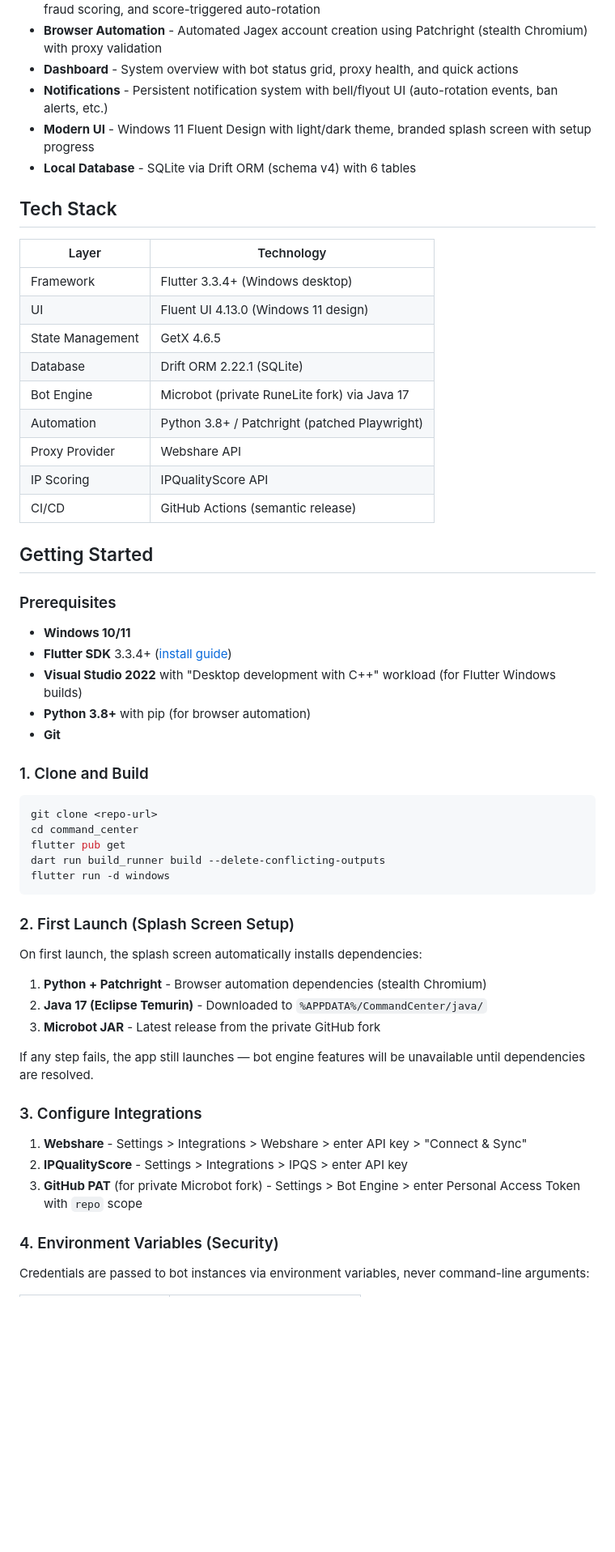
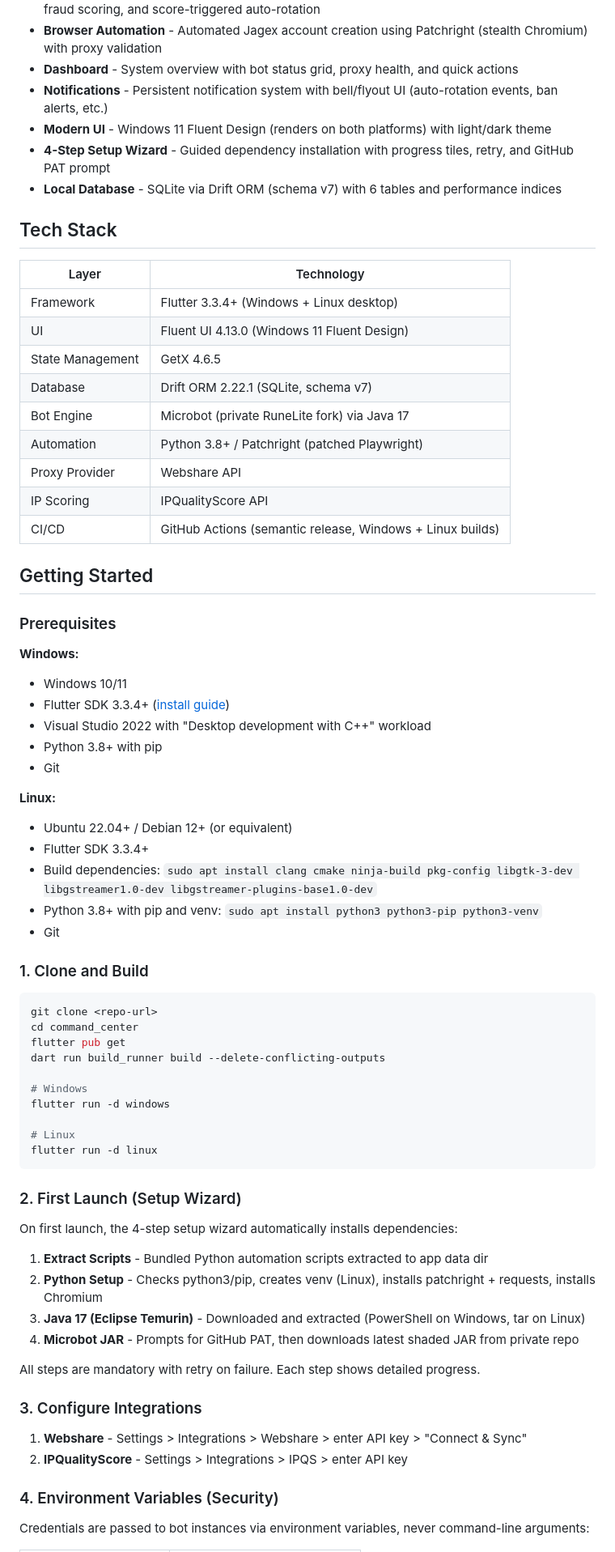
Before and after one commit to Juanfra24/command_center, a Markdown page: README.md, the part around one of its changes. Shown at 81% size. Rendered like a GitHub page; blank space fills up the shorter version.

Commit message:
docs: update README and SETUP for v0.9.5 — Linux support, setup wizard, schema v7, 315 tests

````diff
--- a/README.md
+++ b/README.md
@@ -12,32 +12,41 @@ A Windows desktop application for managing a RuneScape bot farm — accounts, pr
 - **Browser Automation** - Automated Jagex account creation using Patchright (stealth Chromium) with proxy validation
 - **Dashboard** - System overview with bot status grid, proxy health, and quick actions
 - **Notifications** - Persistent notification system with bell/flyout UI (auto-rotation events, ban alerts, etc.)
-- **Modern UI** - Windows 11 Fluent Design with light/dark theme, branded splash screen with setup progress
-- **Local Database** - SQLite via Drift ORM (schema v4) with 6 tables
+- **Modern UI** - Windows 11 Fluent Design (renders on both platforms) with light/dark theme
+- **4-Step Setup Wizard** - Guided dependency installation with progress tiles, retry, and GitHub PAT prompt
+- **Local Database** - SQLite via Drift ORM (schema v7) with 6 tables and performance indices
 
 ## Tech Stack
 
 | Layer | Technology |
 |-------|-----------|
-| Framework | Flutter 3.3.4+ (Windows desktop) |
-| UI | Fluent UI 4.13.0 (Windows 11 design) |
+| Framework | Flutter 3.3.4+ (Windows + Linux desktop) |
+| UI | Fluent UI 4.13.0 (Windows 11 Fluent Design) |
 | State Management | GetX 4.6.5 |
-| Database | Drift ORM 2.22.1 (SQLite) |
+| Database | Drift ORM 2.22.1 (SQLite, schema v7) |
 | Bot Engine | Microbot (private RuneLite fork) via Java 17 |
 | Automation | Python 3.8+ / Patchright (patched Playwright) |
 | Proxy Provider | Webshare API |
 | IP Scoring | IPQualityScore API |
-| CI/CD | GitHub Actions (semantic release) |
+| CI/CD | GitHub Actions (semantic release, Windows + Linux builds) |
 
 ## Getting Started
 
 ### Prerequisites
 
-- **Windows 10/11**
-- **Flutter SDK** 3.3.4+ ([install guide](https://docs.flutter.dev/get-started/install/windows/desktop))
-- **Visual Studio 2022** with "Desktop development with C++" workload (for Flutter Windows builds)
-- **Python 3.8+** with pip (for browser automation)
-- **Git**
+**Windows:**
+- Windows 10/11
+- Flutter SDK 3.3.4+ ([install guide](https://docs.flutter.dev/get-started/install/windows/desktop))
+- Visual Studio 2022 with "Desktop development with C++" workload
+- Python 3.8+ with pip
+- Git
+
+**Linux:**
+- Ubuntu 22.04+ / Debian 12+ (or equivalent)
+- Flutter SDK 3.3.4+
+- Build dependencies: `sudo apt install clang cmake ninja-build pkg-config libgtk-3-dev libgstreamer1.0-dev libgstreamer-plugins-base1.0-dev`
+- Python 3.8+ with pip and venv: `sudo apt install python3 python3-pip python3-venv`
+- Git
 
 ### 1. Clone and Build
 
@@ -46,24 +55,29 @@ git clone <repo-url>
 cd command_center
 flutter pub get
 dart run build_runner build --delete-conflicting-outputs
+
+# Windows
 flutter run -d windows
+
+# Linux
+flutter run -d linux
 ```
 
-### 2. First Launch (Splash Screen Setup)
+### 2. First Launch (Setup Wizard)
 
-On first launch, the splash screen automatically installs dependencies:
+On first launch, the 4-step setup wizard automatically installs dependencies:
 
-1. **Python + Patchright** - Browser automation dependencies (stealth Chromium)
-2. **Java 17 (Eclipse Temurin)** - Downloaded to `%APPDATA%/CommandCenter/java/`
-3. **Microbot JAR** - Latest release from the private GitHub fork
+1. **Extract Scripts** - Bundled Python automation scripts extracted to app data dir
+2. **Python Setup** - Checks python3/pip, creates venv (Linux), installs patchright + requests, installs Chromium
+3. **Java 17 (Eclipse Temurin)** - Downloaded and extracted (PowerShell on Windows, tar on Linux)
+4. **Microbot JAR** - Prompts for GitHub PAT, then downloads latest shaded JAR from private repo
 
-If any step fails, the app still launches — bot engine features will be unavailable until dependencies are resolved.
+All steps are mandatory with retry on failure. Each step shows detailed progress.
 
 ### 3. Configure Integrations
 
 1. **Webshare** - Settings > Integrations > Webshare > enter API key > "Connect & Sync"
 2. **IPQualityScore** - Settings > Integrations > IPQS > enter API key
-3. **GitHub PAT** (for private Microbot fork) - Settings > Bot Engine > enter Personal Access Token with `repo` scope
 
 ### 4. Environment Variables (Security)
 
````
Also changed, not shown: other parts of README.md (+49 -40 lines), SETUP.md (+90 -39 lines).
